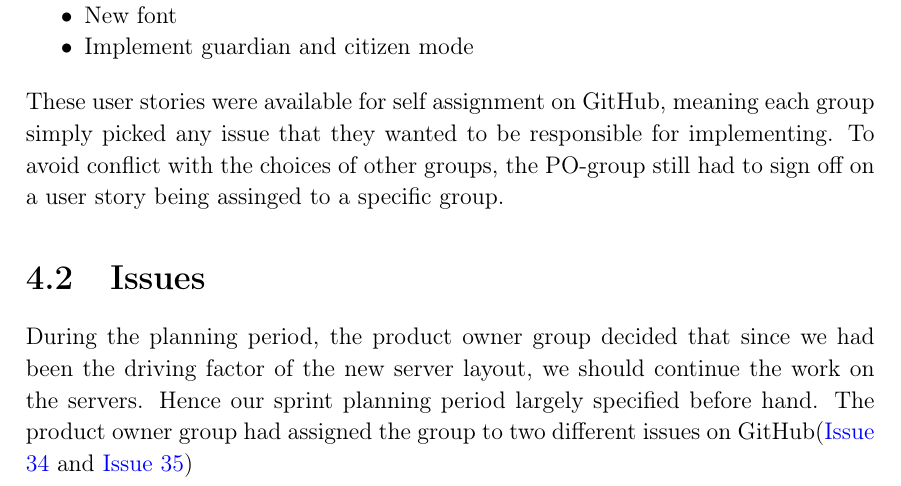
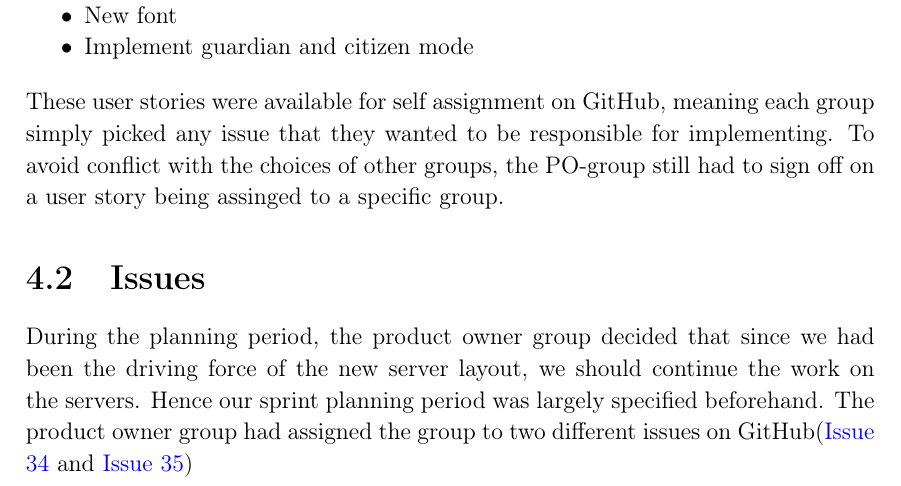
Before and after one commit to thomaslhansen/P6, a LaTeX thesis (report/main.tex, which reads report/2.Sprints/sprint3Content/sprint3Issues.tex): part of page 37 of 48, cut so that both start at the same text. Compiled offline with pdfLaTeX.

Commit message:
Apply suggestions from code review
Co-Authored-By: thomaslhansen <thomaslhansen@users.noreply.github.com>

```diff
--- a/report/2.Sprints/sprint3Content/sprint3Issues.tex
+++ b/report/2.Sprints/sprint3Content/sprint3Issues.tex
@@ -1,6 +1,6 @@
 \section{Issues}
-During the planning period, the product owner group decided that since we had been the driving factor of the new server layout, we should continue the work on the servers.
-Hence our sprint planning period largely specified before hand.
+During the planning period, the product owner group decided that since we had been the driving force of the new server layout, we should continue the work on the servers.
+Hence our sprint planning period was largely specified beforehand.
 The product owner group had assigned the group to two different issues on GitHub(\href{https://github.com/aau-giraf/wiki/issues/34}{Issue 34} and \href{https://github.com/aau-giraf/wiki/issues/35}{Issue 35})
 
 \textbf{Issue 34 - Migrate the WEB-API to Docker and document the work} was as the name suggests that the old API should be migrated to work in the new Docker Swarm environment.
```
